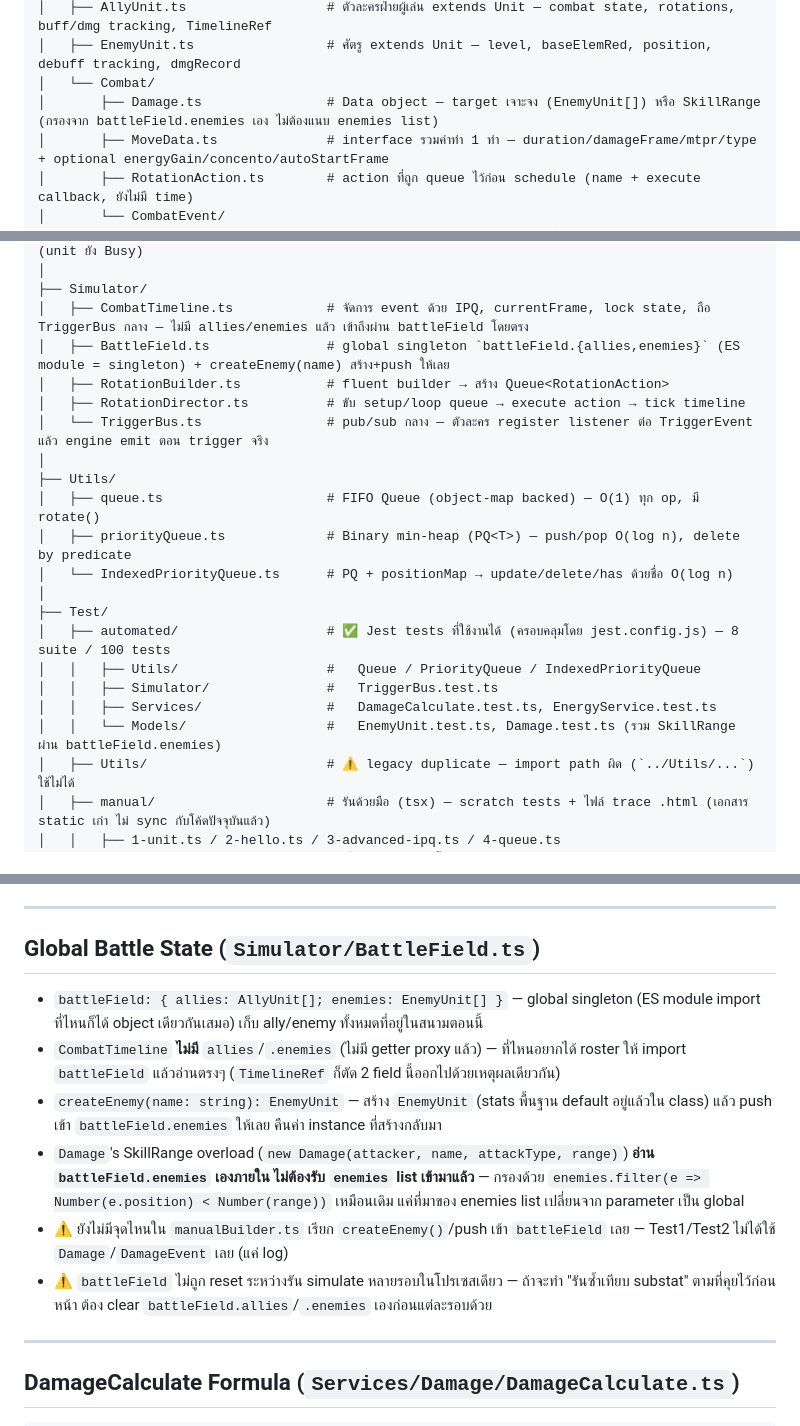
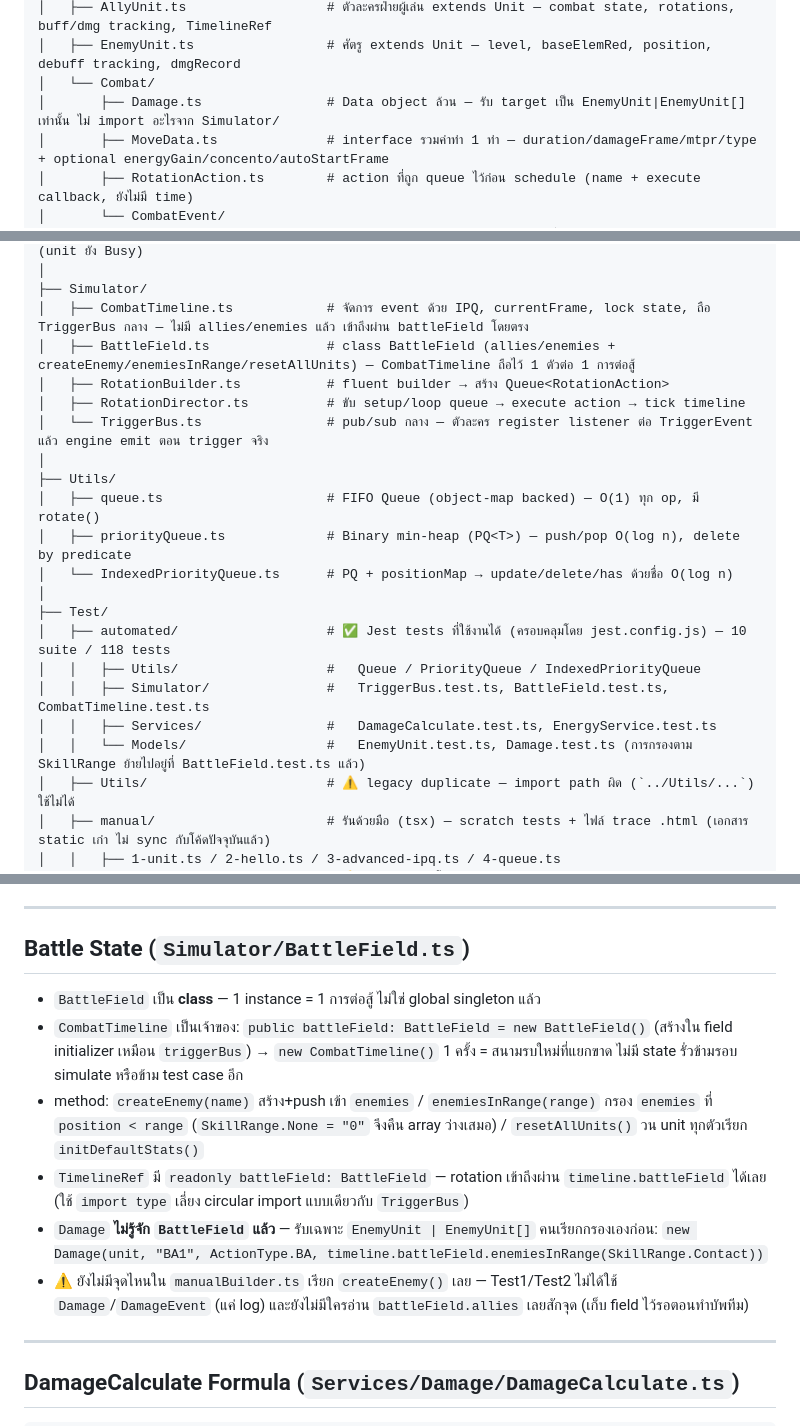
Before and after one commit to WinterAfterFall/WuwaSimulatorStarRailSimulator, a Markdown page: WuwaSimulator/CLAUDE.md, 3 parts joined by grey strips. Drawn GitHub-style.

Commit message:
docs : อัปเดต CLAUDE.md ตาม BattleField instance refactor
Co-Authored-By: Claude Opus 5 <noreply@anthropic.com>

```diff
--- a/WuwaSimulator/CLAUDE.md
+++ b/WuwaSimulator/CLAUDE.md
@@ -45,7 +45,7 @@ app/
 │   ├── AllyUnit.ts                  # ตัวละครฝ่ายผู้เล่น extends Unit — combat state, rotations, buff/dmg tracking, TimelineRef
 │   ├── EnemyUnit.ts                 # ศัตรู extends Unit — level, baseElemRed, position, debuff tracking, dmgRecord
 │   └── Combat/
-│       ├── Damage.ts                # Data object — target เจาะจง (EnemyUnit[]) หรือ SkillRange (กรองจาก battleField.enemies เอง ไม่ต้องแนบ enemies list)
+│       ├── Damage.ts                # Data object ล้วน — รับ target เป็น EnemyUnit|EnemyUnit[] เท่านั้น ไม่ import อะไรจาก Simulator/
 │       ├── MoveData.ts              # interface รวมค่าท่า 1 ท่า — duration/damageFrame/mtpr/type + optional energyGain/concento/autoStartFrame
 │       ├── RotationAction.ts        # action ที่ถูก queue ไว้ก่อน schedule (name + execute callback, ยังไม่มี time)
 │       └── CombatEvent/
@@ -69,7 +69,7 @@ app/
 │
 ├── Simulator/
 │   ├── CombatTimeline.ts            # จัดการ event ด้วย IPQ, currentFrame, lock state, ถือ TriggerBus กลาง — ไม่มี allies/enemies แล้ว เข้าถึงผ่าน battleField โดยตรง
-│   ├── BattleField.ts               # global singleton `battleField.{allies,enemies}` (ES module = singleton) + createEnemy(name) สร้าง+push ให้เลย
+│   ├── BattleField.ts               # class BattleField (allies/enemies + createEnemy/enemiesInRange/resetAllUnits) — CombatTimeline ถือไว้ 1 ตัวต่อ 1 การต่อสู้
 │   ├── RotationBuilder.ts           # fluent builder → สร้าง Queue<RotationAction>
 │   ├── RotationDirector.ts          # ขับ setup/loop queue → execute action → tick timeline
 │   └── TriggerBus.ts                # pub/sub กลาง — ตัวละคร register listener ต่อ TriggerEvent แล้ว engine emit ตอน trigger จริง
@@ -80,11 +80,11 @@ app/
 │   └── IndexedPriorityQueue.ts      # PQ + positionMap → update/delete/has ด้วยชื่อ O(log n)
 │
 ├── Test/
-│   ├── automated/                   # ✅ Jest tests ที่ใช้งานได้ (ครอบคลุมโดย jest.config.js) — 8 suite / 100 tests
+│   ├── automated/                   # ✅ Jest tests ที่ใช้งานได้ (ครอบคลุมโดย jest.config.js) — 10 suite / 118 tests
 │   │   ├── Utils/                   #   Queue / PriorityQueue / IndexedPriorityQueue
-│   │   ├── Simulator/               #   TriggerBus.test.ts
+│   │   ├── Simulator/               #   TriggerBus.test.ts, BattleField.test.ts, CombatTimeline.test.ts
 │   │   ├── Services/                #   DamageCalculate.test.ts, EnergyService.test.ts
-│   │   └── Models/                  #   EnemyUnit.test.ts, Damage.test.ts (รวม SkillRange ผ่าน battleField.enemies)
+│   │   └── Models/                  #   EnemyUnit.test.ts, Damage.test.ts (การกรองตาม SkillRange ย้ายไปอยู่ที่ BattleField.test.ts แล้ว)
 │   ├── Utils/                       # ⚠️ legacy duplicate — import path ผิด (`../Utils/...`) ใช้ไม่ได้
 │   ├── manual/                      # รันด้วยมือ (tsx) — scratch tests + ไฟล์ trace .html (เอกสาร static เก่า ไม่ sync กับโค้ดปัจจุบันแล้ว)
 │   │   ├── 1-unit.ts / 2-hello.ts / 3-advanced-ipq.ts / 4-queue.ts
@@ -267,13 +267,13 @@ CombatTimeline.triggerBus : TriggerBus                    ← instance เดี
 
 ---
 
-## Global Battle State (`Simulator/BattleField.ts`)
-- `battleField: { allies: AllyUnit[]; enemies: EnemyUnit[] }` — global singleton (ES module import ที่ไหนก็ได้ object เดียวกันเสมอ) เก็บ ally/enemy ทั้งหมดที่อยู่ในสนามตอนนี้
-- `CombatTimeline` **ไม่มี** `allies`/`.enemies` (ไม่มี getter proxy แล้ว) — ที่ไหนอยากได้ roster ให้ import `battleField` แล้วอ่านตรงๆ (`TimelineRef` ก็ตัด 2 field นี้ออกไปด้วยเหตุผลเดียวกัน)
-- `createEnemy(name: string): EnemyUnit` — สร้าง `EnemyUnit` (stats พื้นฐาน default อยู่แล้วใน class) แล้ว push เข้า `battleField.enemies` ให้เลย คืนค่า instance ที่สร้างกลับมา
-- `Damage`'s SkillRange overload (`new Damage(attacker, name, attackType, range)`) **อ่าน `battleField.enemies` เองภายใน ไม่ต้องรับ `enemies` list เข้ามาแล้ว** — กรองด้วย `enemies.filter(e => Number(e.position) < Number(range))` เหมือนเดิม แค่ที่มาของ enemies list เปลี่ยนจาก parameter เป็น global
-- ⚠️ ยังไม่มีจุดไหนใน `manualBuilder.ts` เรียก `createEnemy()`/push เข้า `battleField` เลย — Test1/Test2 ไม่ได้ใช้ `Damage`/`DamageEvent` เลย (แค่ log)
-- ⚠️ `battleField` ไม่ถูก reset ระหว่างรัน simulate หลายรอบในโปรเซสเดียว — ถ้าจะทำ "รันซ้ำเทียบ substat" ตามที่คุยไว้ก่อนหน้า ต้อง clear `battleField.allies`/`.enemies` เองก่อนแต่ละรอบด้วย
+## Battle State (`Simulator/BattleField.ts`)
+- `BattleField` เป็น **class** — 1 instance = 1 การต่อสู้ ไม่ใช่ global singleton แล้ว
+- `CombatTimeline` เป็นเจ้าของ: `public battleField: BattleField = new BattleField()` (สร้างใน field initializer เหมือน `triggerBus`) → `new CombatTimeline()` 1 ครั้ง = สนามรบใหม่ที่แยกขาด ไม่มี state รั่วข้ามรอบ simulate หรือข้าม test case อีก
+- method: `createEnemy(name)` สร้าง+push เข้า `enemies` / `enemiesInRange(range)` กรอง `enemies` ที่ `position < range` (`SkillRange.None = "0"` จึงคืน array ว่างเสมอ) / `resetAllUnits()` วน unit ทุกตัวเรียก `initDefaultStats()`
+- `TimelineRef` มี `readonly battleField: BattleField` — rotation เข้าถึงผ่าน `timeline.battleField` ได้เลย (ใช้ `import type` เลี่ยง circular import แบบเดียวกับ `TriggerBus`)
+- `Damage` **ไม่รู้จัก `BattleField` แล้ว** — รับเฉพาะ `EnemyUnit | EnemyUnit[]` คนเรียกกรองเองก่อน: `new Damage(unit, "BA1", ActionType.BA, timeline.battleField.enemiesInRange(SkillRange.Contact))`
+- ⚠️ ยังไม่มีจุดไหนใน `manualBuilder.ts` เรียก `createEnemy()` เลย — Test1/Test2 ไม่ได้ใช้ `Damage`/`DamageEvent` (แค่ log) และยังไม่มีใครอ่าน `battleField.allies` เลยสักจุด (เก็บ field ไว้รอตอนทำบัพทีม)
 
 ---
 
```
